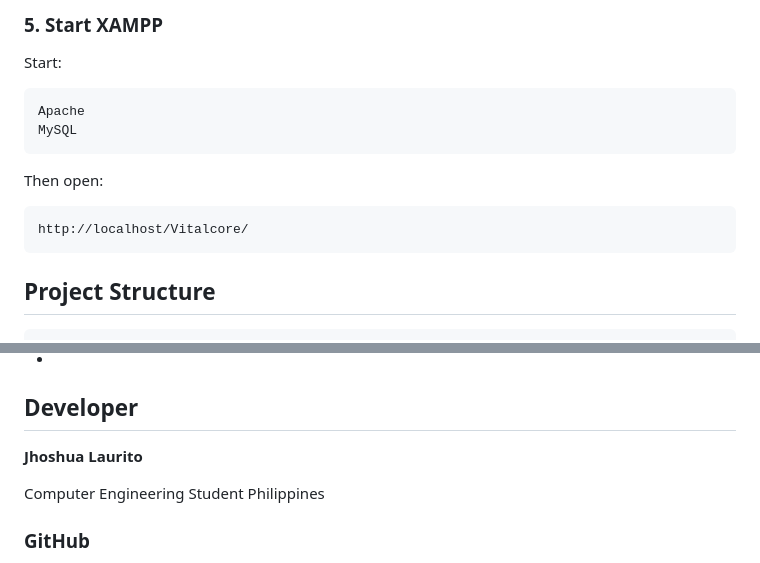
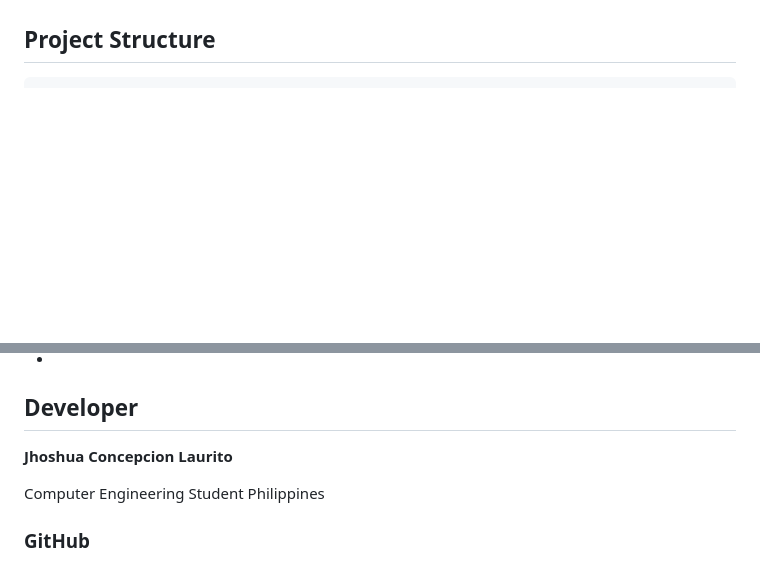
Before and after one commit to JhosDev4/VitalCore, a Markdown page: README.md, 2 parts joined by grey strips. Drawn GitHub-style; blank space fills up the shorter version.

````diff
--- a/README.md
+++ b/README.md
@@ -184,18 +110,3 @@ if (!$conn) {
-### 5. Start XAMPP
-
-Start:
-
-```text
-Apache
-MySQL
-```
-
-Then open:
-
-```text
-http://localhost/Vitalcore/
-```
-
 ## Project Structure
 
 ```text
@@ -249,7 +160,7 @@ The project focuses on:
 *
 ## Developer
 
-**Jhoshua Laurito**
+**Jhoshua Concepcion Laurito**
 
 Computer Engineering Student
 Philippines
````
Also changed, not shown: other parts of README.md (+0 -74 lines).
